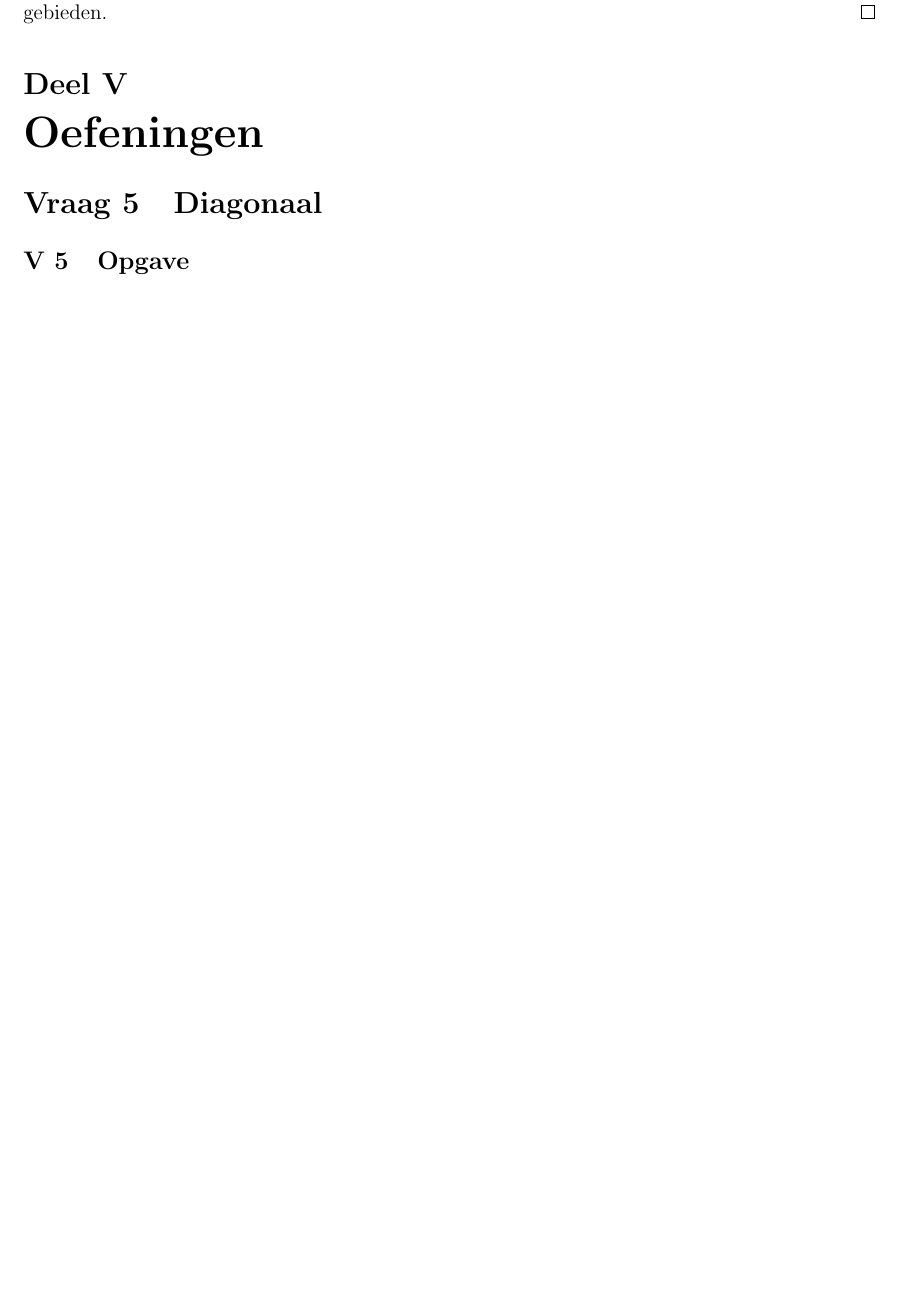
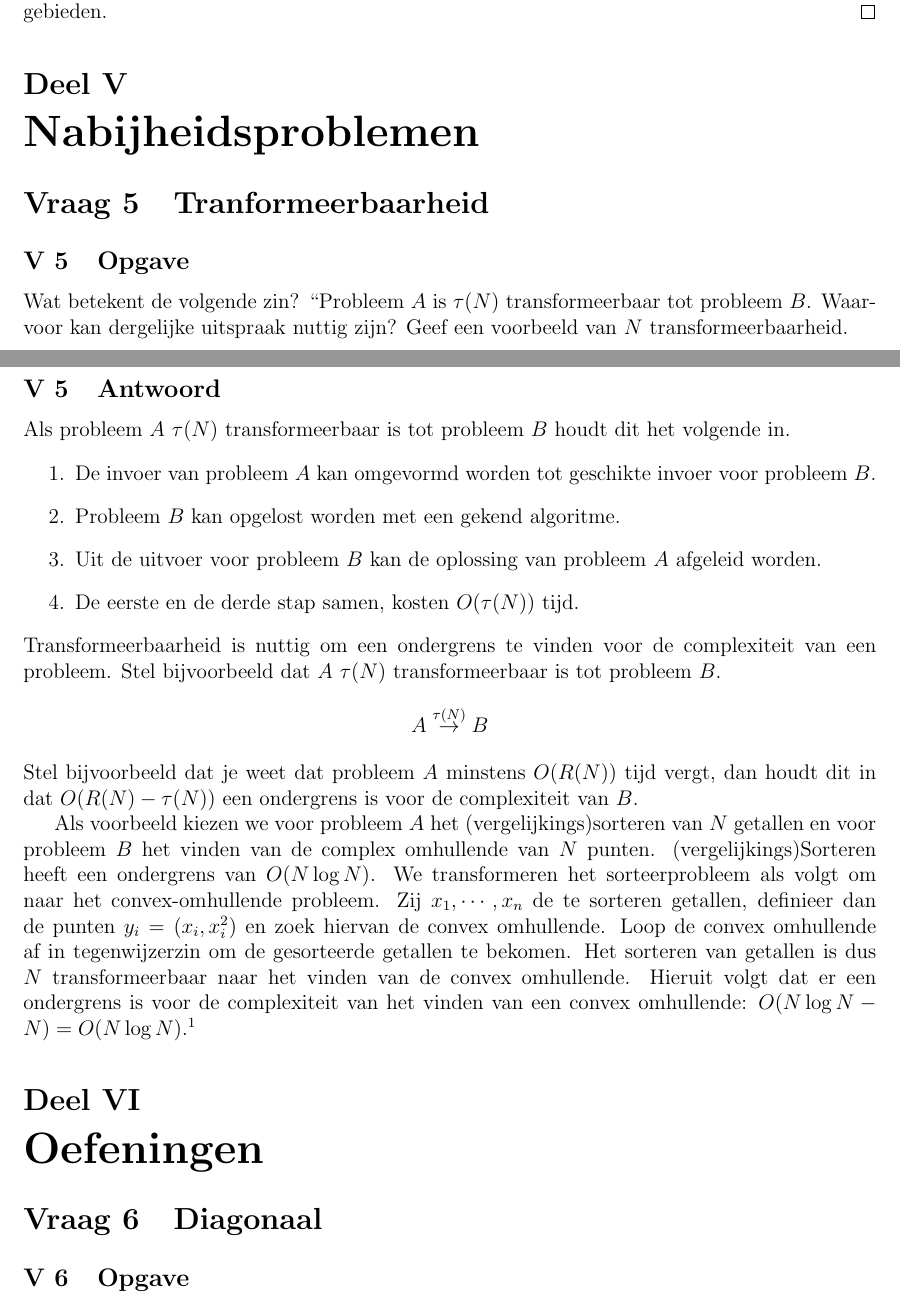
Before and after one commit to NorfairKing/TMI-Notities, a LaTeX problem sheet (examenvragen/examenvragen.tex, which reads examenvragen/vraag_transformeerbaarheid.tex): part of page 5 of 15 before the commit and two parts of pages 5 and 6 of 15 after it, the two joined at a grey line, cut so that both start at the same text, the shorter picture padded with empty space. Compiled offline with pdfLaTeX.

Commit message:
transformeerbaarheid

```diff
--- a/examenvragen/examenvragen.tex
+++ b/examenvragen/examenvragen.tex
@@ -67,9 +67,9 @@
 \section{Bespreek de event punten in het algoritme van Fortune Welke acties moeten ondernomen worden?}
 \fi
 
+\part{Nabijheidsproblemen}
+\subfile{vraag_transformeerbaarheid}
 \iffalse
-\part{Nabijheidsproblemen}
-\section{wat betekent volgende uitspraak: probleem A is ?(N) transformeerbaar tot probleem B? waarvoor kan een dergelijke uitspraak nuttig gebruikt worden + vb}
 \section{wat is een EMDB van een vz punten + verband met Voronoi diagramma van een vz punten?}
 \section{bespreek beknopt hoe een EMDB van een vz punten kan berkend worden in O(nlogn) bewerkingen}
 \fi
--- /dev/null
+++ b/examenvragen/vraag_transformeerbaarheid.tex
@@ -0,0 +1,24 @@
+\documentclass[examenvragen.tex]{subfiles}
+
+\begin{document}
+\section{Tranformeerbaarheid}
+\subsection{Opgave}
+Wat betekent de volgende zin? ``Probleem $A$ is $\tau(N)$ transformeerbaar tot probleem $B$. Waarvoor kan dergelijke uitspraak nuttig zijn? Geef een voorbeeld van $N$ transformeerbaarheid.
+
+\subsection{Antwoord}
+Als probleem $A$ $\tau(N)$ transformeerbaar is tot probleem $B$ houdt dit het volgende in.
+\begin{enumerate}
+\item De invoer van probleem $A$ kan omgevormd worden tot geschikte invoer voor probleem $B$.
+\item Probleem $B$ kan opgelost worden met een gekend algoritme.
+\item Uit de uitvoer voor probleem $B$ kan de oplossing van probleem $A$ afgeleid worden.
+\item De eerste en de derde stap samen, kosten $O(\tau(N))$ tijd.
+\end{enumerate}
+Transformeerbaarheid is nuttig om een ondergrens te vinden voor de complexiteit van een probleem.
+Stel bijvoorbeeld dat $A$ $\tau(N)$ transformeerbaar is tot probleem $B$.
+\[
+A \overset{\tau(N)}{\rightarrow} B
+\]
+Stel bijvoorbeeld dat je weet dat probleem $A$ minstens $O(R(N))$ tijd vergt, dan houdt dit in dat $O(R(N)-\tau(N))$ een ondergrens is voor de complexiteit van $B$.
+
+Als voorbeeld kiezen we voor probleem $A$ het (vergelijkings)sorteren van $N$ getallen en voor probleem $B$ het vinden van de complex omhullende van $N$ punten. (vergelijkings)Sorteren heeft een ondergrens van $O(N\log N)$. We transformeren het sorteerprobleem als volgt om naar het convex-omhullende probleem. Zij $x_1,\cdots, x_n$ de te sorteren getallen, definieer dan de punten $y_i = (x_i,x_i^2)$ en zoek hiervan de convex omhullende. Loop de convex omhullende af in tegenwijzerzin om de gesorteerde getallen te bekomen. Het sorteren van getallen is dus $N$ transformeerbaar naar het vinden van de convex omhullende. Hieruit volgt dat er een ondergrens is voor de complexiteit van het vinden van een convex omhullende: $O(N\log N - N) = O(N\log N)$.\footnote{Merk op dat tranformeerbaarheid niet symmetrisch is.}
+\end{document}
```
